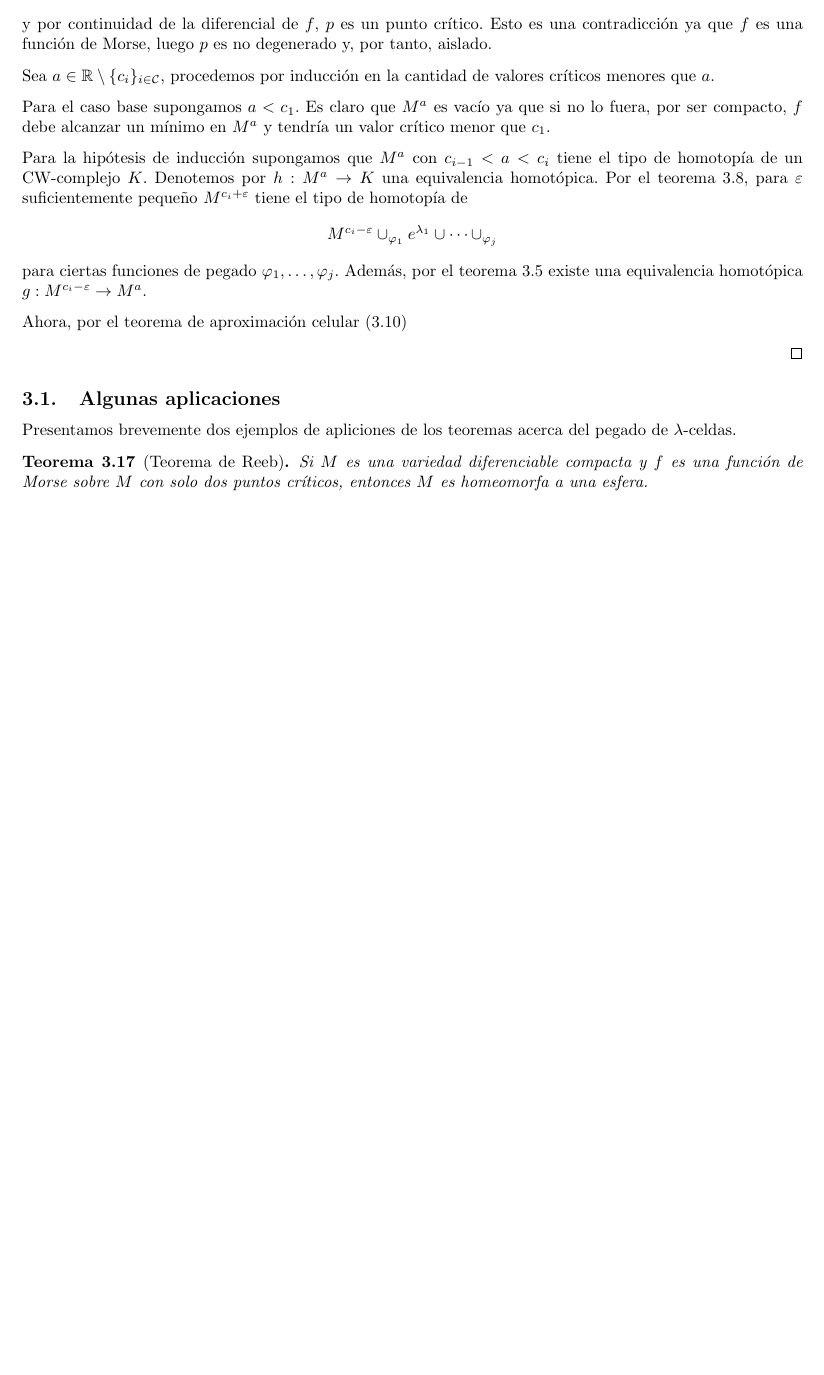
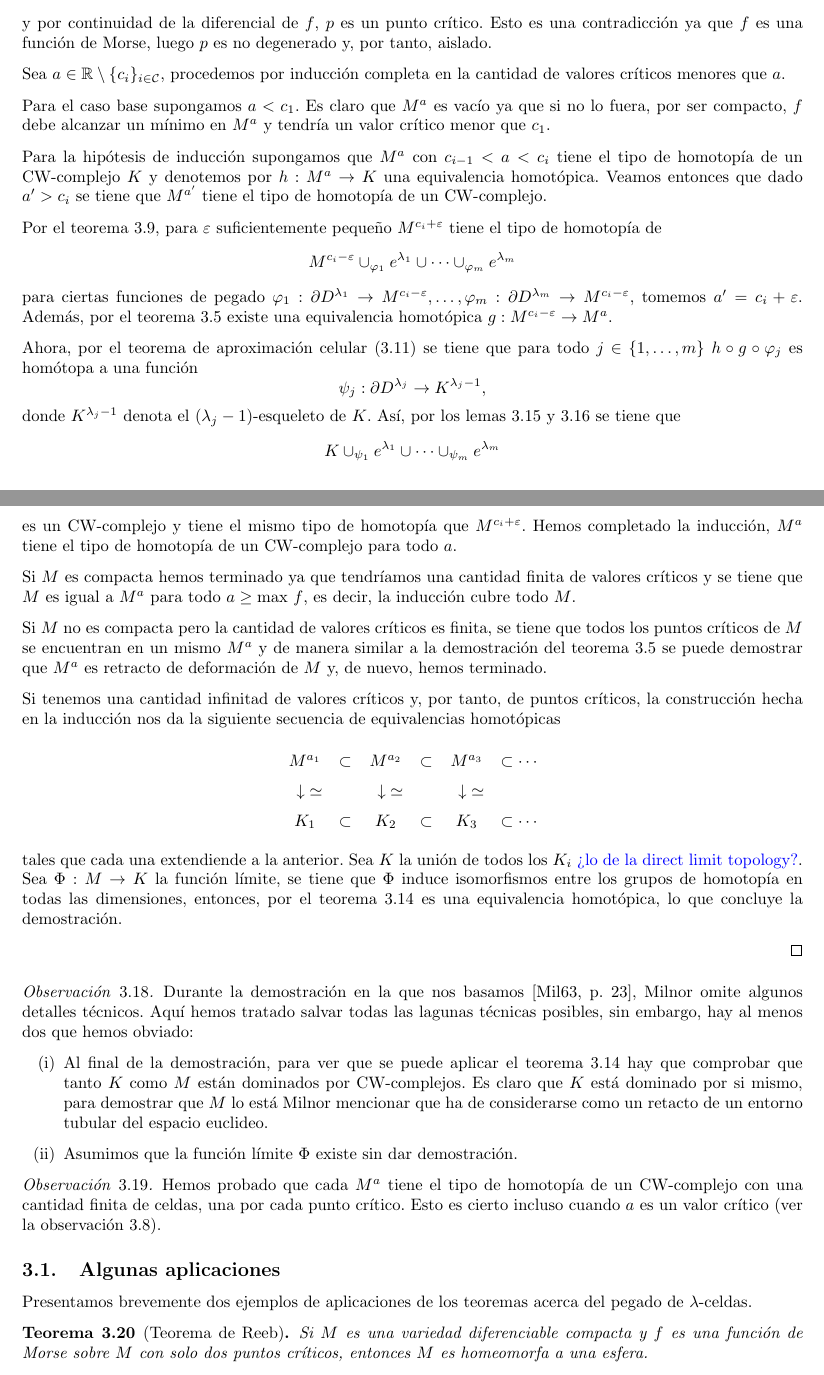
Before and after one commit to qdiazblanco/introduction-to-morse-theory, a LaTeX document (Memoria/main.tex, which reads Memoria/secciones/homotopy.tex): part of page 20 of 21 before the commit and two parts of pages 20 and 21 of 22 after it, the two joined at a grey line, cut so that both start at the same text, the shorter picture padded with empty space. Compiled offline with pdfLaTeX.

Commit message:
ultima demo de homotopia terminada + observaciones

```diff
--- a/Memoria/secciones/homotopy.tex
+++ b/Memoria/secciones/homotopy.tex
@@ -608,25 +616,58 @@ Demostrados ambos lemas, procedemos a enunciar y demostrar el último resultado
     \end{equation*}
     y por continuidad de la diferencial de $f$, $p$ es un punto crítico. Esto es una contradicción ya que $f$ es una función de Morse, luego $p$ es no degenerado y, por tanto, aislado.
 
-    Sea $a\in\mathbb{R}\setminus\{c_i\}_{i\in \mathcal{C}}$, procedemos por inducción en la cantidad de valores críticos menores que $a$.
+    Sea $a\in\mathbb{R}\setminus\{c_i\}_{i\in \mathcal{C}}$, procedemos por inducción completa en la cantidad de valores críticos menores que $a$.
 
     Para el caso base supongamos $a<c_1$. Es claro que $M^a$ es vacío ya que si no lo fuera, por ser compacto, $f$ debe alcanzar un mínimo en $M^a$ y tendría un valor crítico menor que $c_1$.
 
-    Para la hipótesis de inducción supongamos que $M^a$ con $c_{i-1}<a<c_{i}$ tiene el tipo de homotopía de un CW-complejo $K$. Denotemos por $h:M^a\to K$ una equivalencia homotópica. Por el teorema \ref{pegadocelula_general}, para $\varepsilon$ suficientemente pequeño $M^{c_i+\varepsilon}$ tiene el tipo de homotopía de
+    Para la hipótesis de inducción supongamos que $M^a$ con $c_{i-1}<a<c_{i}$ tiene el tipo de homotopía de un CW-complejo $K$ y denotemos por $h:M^a\to K$ una equivalencia homotópica. Veamos entonces que dado $a'>c_{i}$ se tiene que $M^{a'}$ tiene el tipo de homotopía de un CW-complejo.
+
+    Por el teorema \ref{pegadocelula_general}, para $\varepsilon$ suficientemente pequeño $M^{c_i+\varepsilon}$ tiene el tipo de homotopía de
     \begin{equation*}
-        M^{c_i - \varepsilon}\cup_{\varphi_1} e^{\lambda_1} \cup\dots\cup_{\varphi_j}
+        M^{c_i - \varepsilon}\cup_{\varphi_1} e^{\lambda_1} \cup\dots\cup_{\varphi_m} e^{\lambda_m}
     \end{equation*}
-    para ciertas funciones de pegado $\varphi_1,\dots,\varphi_j$. Además, por el teorema \ref{retractodef} existe una equivalencia homotópica $g: M^{c_i-\varepsilon}\to M^a$.
+    para ciertas funciones de pegado $\varphi_1:\partial D^{\lambda_1}\to M^{c_i - \varepsilon},\dots,\varphi_m: \partial D^{\lambda_m}\to M^{c_i - \varepsilon}$, tomemos $a'=c_i+\varepsilon$. Además, por el teorema \ref{retractodef} existe una equivalencia homotópica $g: M^{c_i-\varepsilon}\to M^a$.
 
-    Ahora, por el teorema de aproximación celular (\ref{aprox_celular})
+    Ahora, por el teorema de aproximación celular (\ref{aprox_celular}) se tiene que para todo $j\in\{1,\dots,m\}$ $h\circ g\circ\varphi_j$ es homótopa a una función
+    \begin{equation*}
+        \psi_j: \partial D^{\lambda_j} \to K^{\lambda_j - 1},
+    \end{equation*}
+    donde $K^{\lambda_j - 1}$ denota el $(\lambda_j -1)$-esqueleto de $K$. Así, por los lemas \ref{lema1_democwvariedad} y \ref{lema2_democwvariedad} se tiene que
+    \begin{equation*}
+        K\cup_{\psi_1} e^{\lambda_1} \cup\dots\cup_{\psi_m} e^{\lambda_m}
+    \end{equation*}
+    es un CW-complejo y tiene el mismo tipo de homotopía que $M^{c_i+\varepsilon}$. Hemos completado la inducción, $M^a$ tiene el tipo de homotopía de un CW-complejo para todo $a$.
 
+    Si $M$ es compacta hemos terminado ya que tendríamos una cantidad finita de valores críticos y se tiene que $M$ es igual a $M^a$ para todo $a\ge \text{max }f$, es decir, la inducción cubre todo $M$.
+
+    Si $M$ no es compacta pero la cantidad de valores críticos es finita, se tiene que todos los puntos críticos de $M$ se encuentran en un mismo $M^a$ y de manera similar a la demostración del teorema \ref{retractodef} se puede demostrar que $M^a$ es retracto de deformación de $M$ y, de nuevo, hemos terminado.
+
+    Si tenemos una cantidad infinitad de valores críticos y, por tanto, de puntos críticos, la construcción hecha en la inducción nos da la siguiente secuencia de equivalencias homotópicas
+    \[
+        \begin{array}{cccccc}
+            M^{a_1} & \subset & M^{a_2} & \subset & M^{a_3} & \subset \cdots \\
+            \;\;\downarrow{\simeq} & & \;\;\downarrow{\simeq} & & \;\;\downarrow{\simeq} & \\
+            K_1 & \subset & K_2 & \subset & K_3 & \subset \cdots
+        \end{array}
+    \]
+    tales que cada una extendiende a la anterior. Sea $K$ la unión de todos los $K_i$ {\color{blue}¿lo de la direct limit topology?}. Sea $\Phi:M\to K$ la función límite, se tiene que $\Phi$ induce isomorfismos entre los grupos de homotopía en todas las dimensiones, entonces, por el teorema \ref{dominados} es una equivalencia homotópica, lo que concluye la demostración.
 
 \end{proof}
+\begin{remark}
+    Durante la demostración en la que nos basamos \cite[p.~23]{milnor1963}, Milnor omite algunos detalles técnicos. Aquí hemos tratado salvar todas las lagunas técnicas posibles, sin embargo, hay al menos dos que hemos obviado:
+    \begin{enumerate}[label=(\roman*)]
+        \item Al final de la demostración, para ver que se puede aplicar el teorema \ref{dominados} hay que comprobar que tanto $K$ como $M$ están dominados por CW-complejos. Es claro que $K$ está dominado por si mismo, para demostrar que $M$ lo está Milnor mencionar que ha de considerarse como un retacto de un entorno tubular del espacio euclideo.
+        \item Asumimos que la función límite $\Phi$ existe sin dar demostración.
+    \end{enumerate}
+\end{remark}
 
+\begin{remark}
+    Hemos probado que cada $M^a$ tiene el tipo de homotopía de un CW-complejo con una cantidad finita de celdas, una por cada punto crítico. Esto es cierto incluso cuando $a$ es un valor crítico (ver la observación \ref{obs_incluso_con_c_critico}).
+\end{remark}
 
 \subsection{Algunas aplicaciones}
 
-Presentamos brevemente dos ejemplos de apliciones de los teoremas acerca del pegado de $\lambda$-celdas.
+Presentamos brevemente dos ejemplos de aplicaciones de los teoremas acerca del pegado de $\lambda$-celdas.
 
 \begin{theorem}[Teorema de Reeb]
     Si $M$ es una variedad diferenciable compacta y $f$ es una función de Morse sobre $M$ con solo dos puntos críticos, entonces $M$ es homeomorfa a una esfera.
```
Also changed, not shown: Memoria/main.pdf, Memoria/secciones/homotopy.tex (10 more changed lines), 1 other file.
